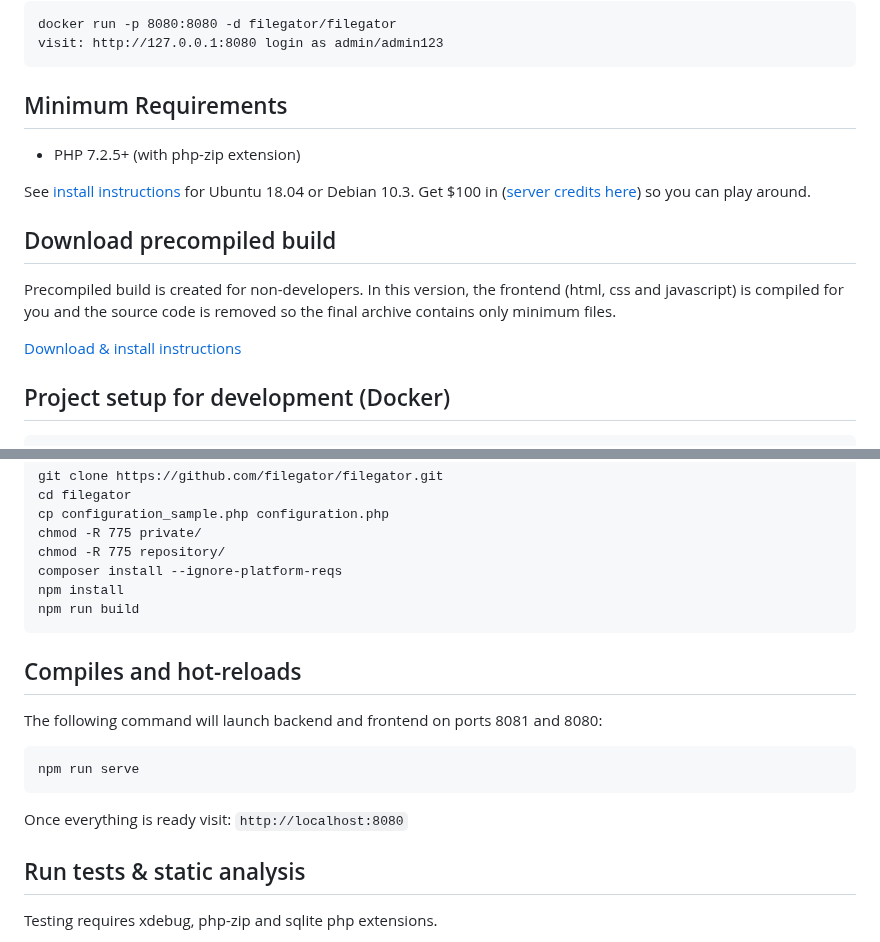
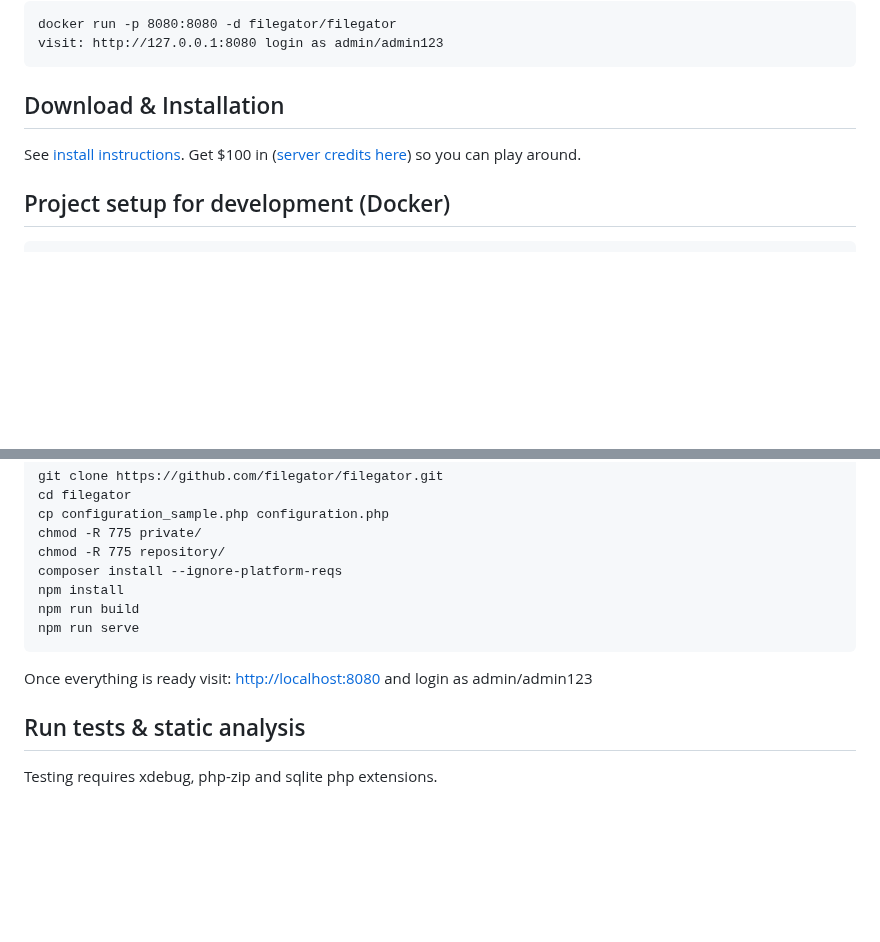
Before and after one commit to filegator/filegator, a Markdown page: README.md, 2 parts joined by grey strips. Rendered like a GitHub page; blank space fills up the shorter version.

Commit message:
readme upd

````diff
--- a/README.md
+++ b/README.md
@@ -99,16 +99,9 @@ docker run -p 8080:8080 -d filegator/filegator
 visit: http://127.0.0.1:8080 login as admin/admin123
 ```
 
-## Minimum Requirements
-- PHP 7.2.5+ (with php-zip extension)
+## Download & Installation
+See [install instructions](https://docs.filegator.io/install.html). Get $100 in ([server credits here](https://m.do.co/c/93994ebda78d)) so you can play around.
 
-See [install instructions](https://docs.filegator.io/install.html) for Ubuntu 18.04 or Debian 10.3. Get $100 in ([server credits here](https://m.do.co/c/93994ebda78d)) so you can play around.
-
-
-## Download precompiled build
-Precompiled build is created for non-developers. In this version, the frontend (html, css and javascript) is compiled for you and the source code is removed so the final archive contains only minimum files.
-
-[Download & install instructions](https://docs.filegator.io/install.html)
 
 ## Project setup for development (Docker)
 
@@ -137,16 +130,9 @@ chmod -R 775 repository/
 composer install --ignore-platform-reqs
 npm install
 npm run build
-```
-
-## Compiles and hot-reloads
-
-The following command will launch backend and frontend on ports 8081 and 8080:
-
-```
 npm run serve
 ```
-Once everything is ready visit: `http://localhost:8080`
+Once everything is ready visit: [http://localhost:8080](http://localhost:8080) and login as admin/admin123
 
 
 ## Run tests & static analysis
````
